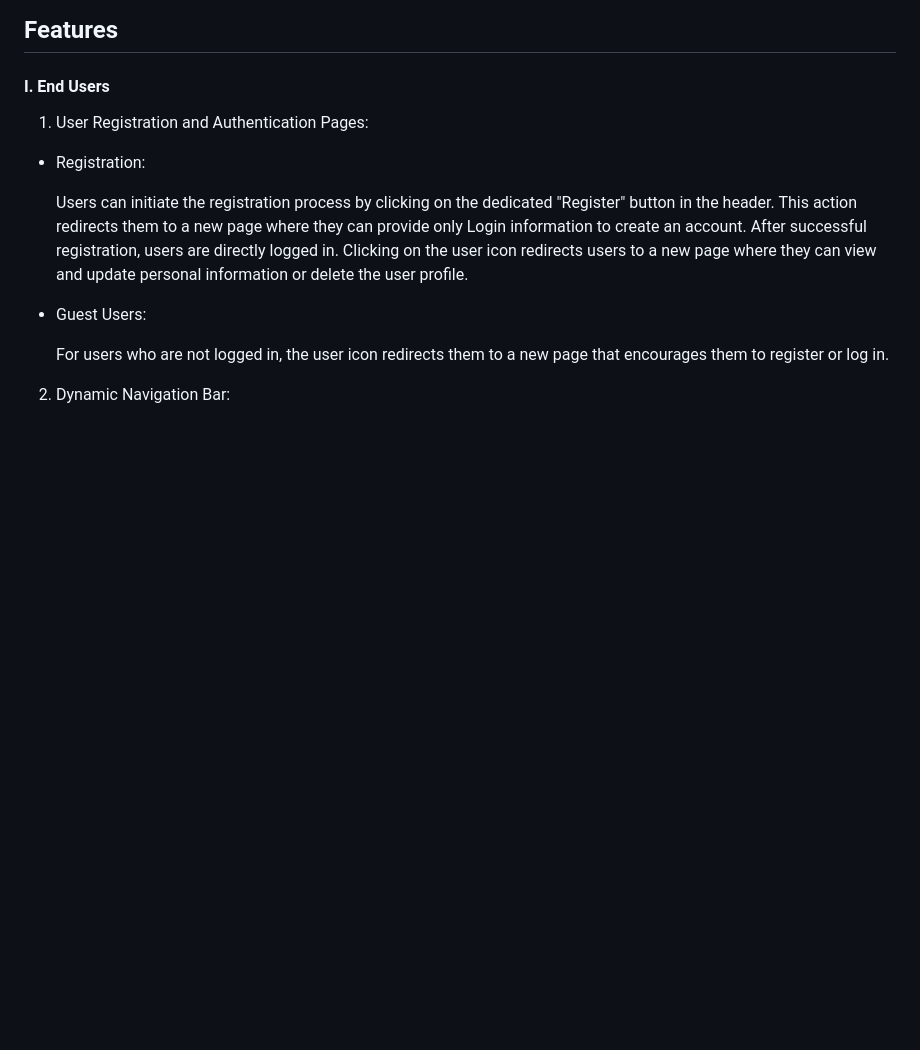
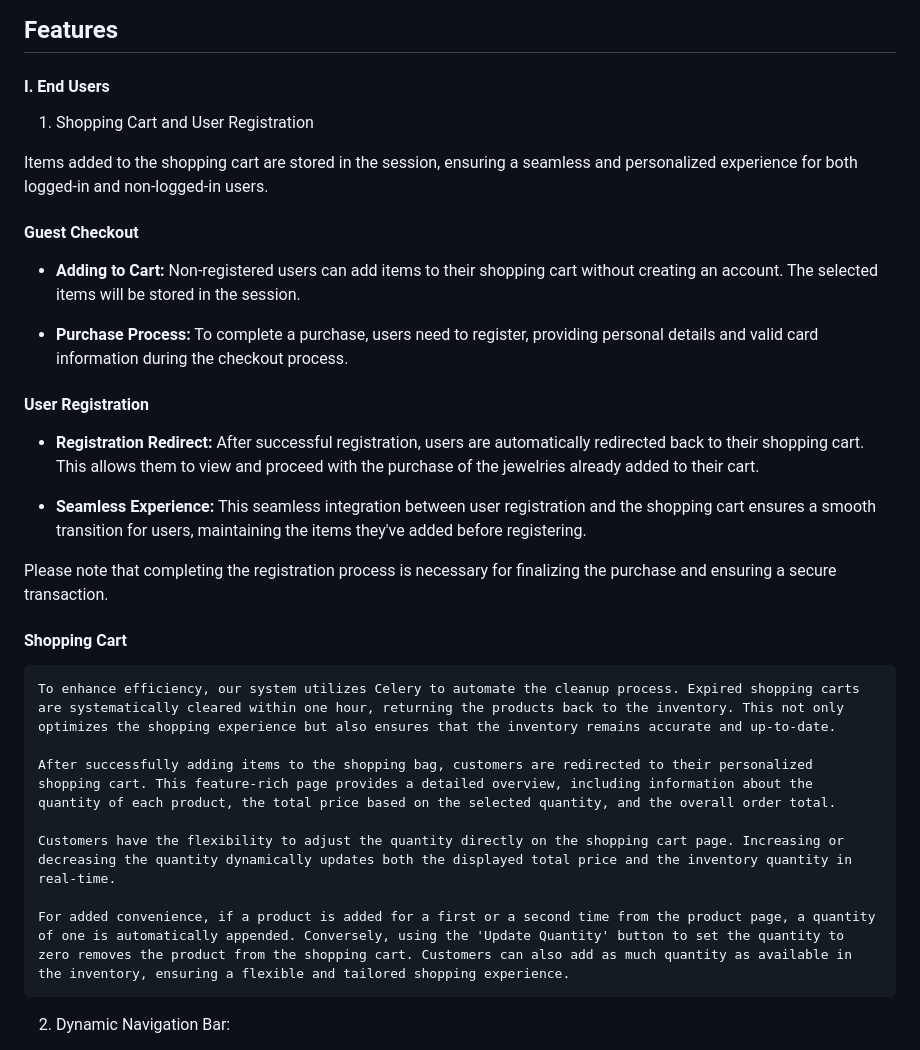
Before and after one commit to BeatrisIlieva/django-gems, a Markdown page: README.md, the part around the change printed below. GitHub-like rendering; blank space fills up the shorter version.

```diff
--- a/README.md
+++ b/README.md
@@ -63,14 +63,36 @@
 
 #### I. End Users
 
-1. User Registration and Authentication Pages:
--  Registration:
+1. Shopping Cart and User Registration
 
-    Users can initiate the registration process by clicking on the dedicated "Register" button in the header. This action redirects them to a new page where they can provide only Login information to create an account. After successful registration, users are directly logged in. Clicking on the user icon redirects users to a new page where they can view and update personal information or delete the user profile.
+Items added to the shopping cart are stored in the session, ensuring a seamless and personalized experience for both logged-in and non-logged-in users.
 
-- Guest Users:
+#### Guest Checkout
 
-    For users who are not logged in, the user icon redirects them to a new page that encourages them to register or log in.
+- **Adding to Cart:**
+  Non-registered users can add items to their shopping cart without creating an account. The selected items will be stored in the session.
+
+- **Purchase Process:**
+  To complete a purchase, users need to register, providing personal details and valid card information during the checkout process.
+
+#### User Registration
+
+- **Registration Redirect:**
+  After successful registration, users are automatically redirected back to their shopping cart. This allows them to view and proceed with the purchase of the jewelries already added to their cart.
+
+- **Seamless Experience:**
+  This seamless integration between user registration and the shopping cart ensures a smooth transition for users, maintaining the items they've added before registering.
+
+Please note that completing the registration process is necessary for finalizing the purchase and ensuring a secure transaction.
+
+#### Shopping Cart
+    To enhance efficiency, our system utilizes Celery to automate the cleanup process. Expired shopping carts are systematically cleared within one hour, returning the products back to the inventory. This not only optimizes the shopping experience but also ensures that the inventory remains accurate and up-to-date.
+
+    After successfully adding items to the shopping bag, customers are redirected to their personalized shopping cart. This feature-rich page provides a detailed overview, including information about the quantity of each product, the total price based on the selected quantity, and the overall order total.
+
+    Customers have the flexibility to adjust the quantity directly on the shopping cart page. Increasing or decreasing the quantity dynamically updates both the displayed total price and the inventory quantity in real-time.
+
+    For added convenience, if a product is added for a first or a second time from the product page, a quantity of one is automatically appended. Conversely, using the 'Update Quantity' button to set the quantity to zero removes the product from the shopping cart. Customers can also add as much quantity as available in the inventory, ensuring a flexible and tailored shopping experience.
 
 2. Dynamic Navigation Bar:
 
```
Also changed, not shown: other parts of README.md (+10 -20 lines).
